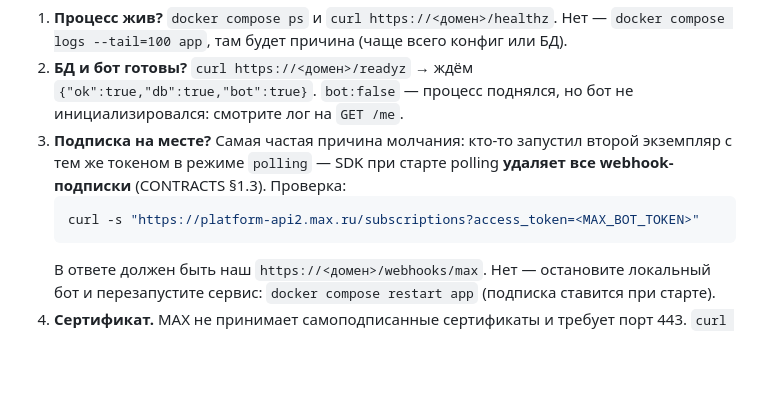
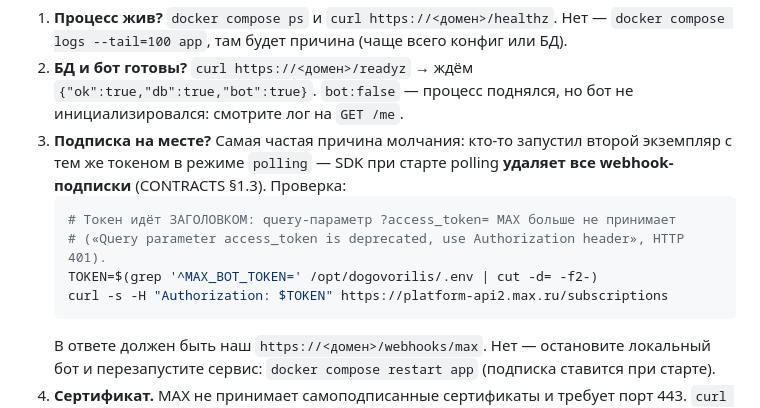
Before and after one commit to OrbyteTeam/dogovorilis, a Markdown page: deploy/README.md, the part around the change. Drawn GitHub-style; blank space fills up the shorter version.

````diff
--- a/deploy/README.md
+++ b/deploy/README.md
@@ -119,7 +119,10 @@ ssh -i ~/.ssh/dogovorilis_vps root@<IP> 'cat /opt/dogovorilis/.deployed-commit'
    с тем же токеном в режиме `polling` — SDK при старте polling **удаляет все webhook-подписки**
    (CONTRACTS §1.3). Проверка:
    ```bash
-   curl -s "https://platform-api2.max.ru/subscriptions?access_token=<MAX_BOT_TOKEN>"
+   # Токен идёт ЗАГОЛОВКОМ: query-параметр ?access_token= MAX больше не принимает
+   # («Query parameter access_token is deprecated, use Authorization header», HTTP 401).
+   TOKEN=$(grep '^MAX_BOT_TOKEN=' /opt/dogovorilis/.env | cut -d= -f2-)
+   curl -s -H "Authorization: $TOKEN" https://platform-api2.max.ru/subscriptions
    ```
    В ответе должен быть наш `https://<домен>/webhooks/max`. Нет — остановите локальный бот
    и перезапустите сервис: `docker compose restart app` (подписка ставится при старте).
````
Also changed, not shown: docs/CONTRACTS.md (+8 -0 lines).
